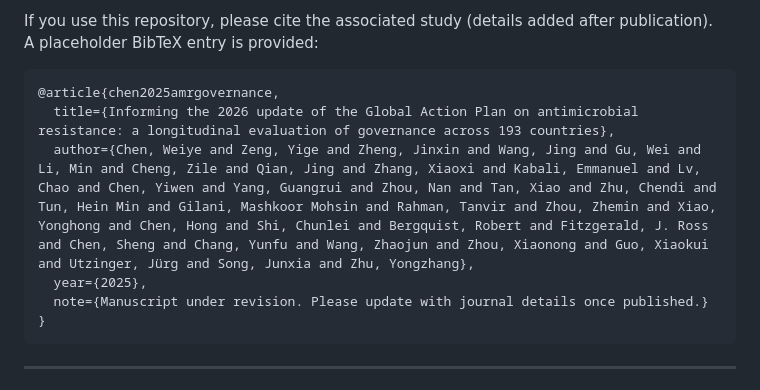
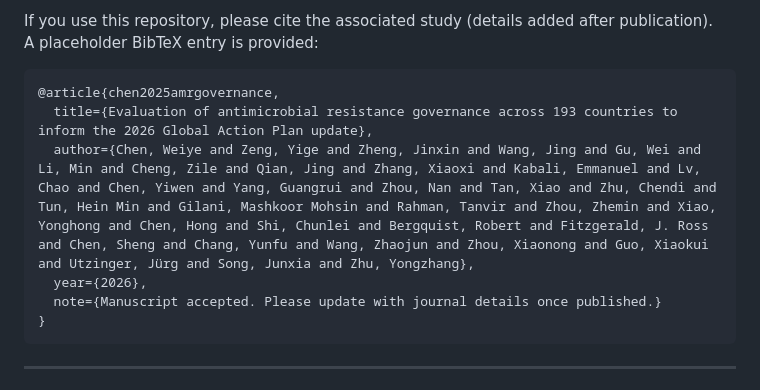
Before and after one commit to SkylarZeng/global_amr_governance_2017-2022, a Markdown page: README.md, the part around the change. Rendered like a GitHub page.

Commit message:
Update BibTeX entry for publication details

````diff
--- a/README.md
+++ b/README.md
@@ -70,10 +70,10 @@ If you use this repository, please cite the associated study (details added afte
 A placeholder BibTeX entry is provided:
 ```
 @article{chen2025amrgovernance,
-  title={Informing the 2026 update of the Global Action Plan on antimicrobial resistance: a longitudinal evaluation of governance across 193 countries},
+  title={Evaluation of antimicrobial resistance governance across 193 countries to inform the 2026 Global Action Plan update},
   author={Chen, Weiye and Zeng, Yige and Zheng, Jinxin and Wang, Jing and Gu, Wei and Li, Min and Cheng, Zile and Qian, Jing and Zhang, Xiaoxi and Kabali, Emmanuel and Lv, Chao and Chen, Yiwen and Yang, Guangrui and Zhou, Nan and Tan, Xiao and Zhu, Chendi and Tun, Hein Min and Gilani, Mashkoor Mohsin and Rahman, Tanvir and Zhou, Zhemin and Xiao, Yonghong and Chen, Hong and Shi, Chunlei and Bergquist, Robert and Fitzgerald, J. Ross and Chen, Sheng and Chang, Yunfu and Wang, Zhaojun and Zhou, Xiaonong and Guo, Xiaokui and Utzinger, Jürg and Song, Junxia and Zhu, Yongzhang},
-  year={2025},
-  note={Manuscript under revision. Please update with journal details once published.}
+  year={2026},
+  note={Manuscript accepted. Please update with journal details once published.}
 }
 ```
 ---
````
